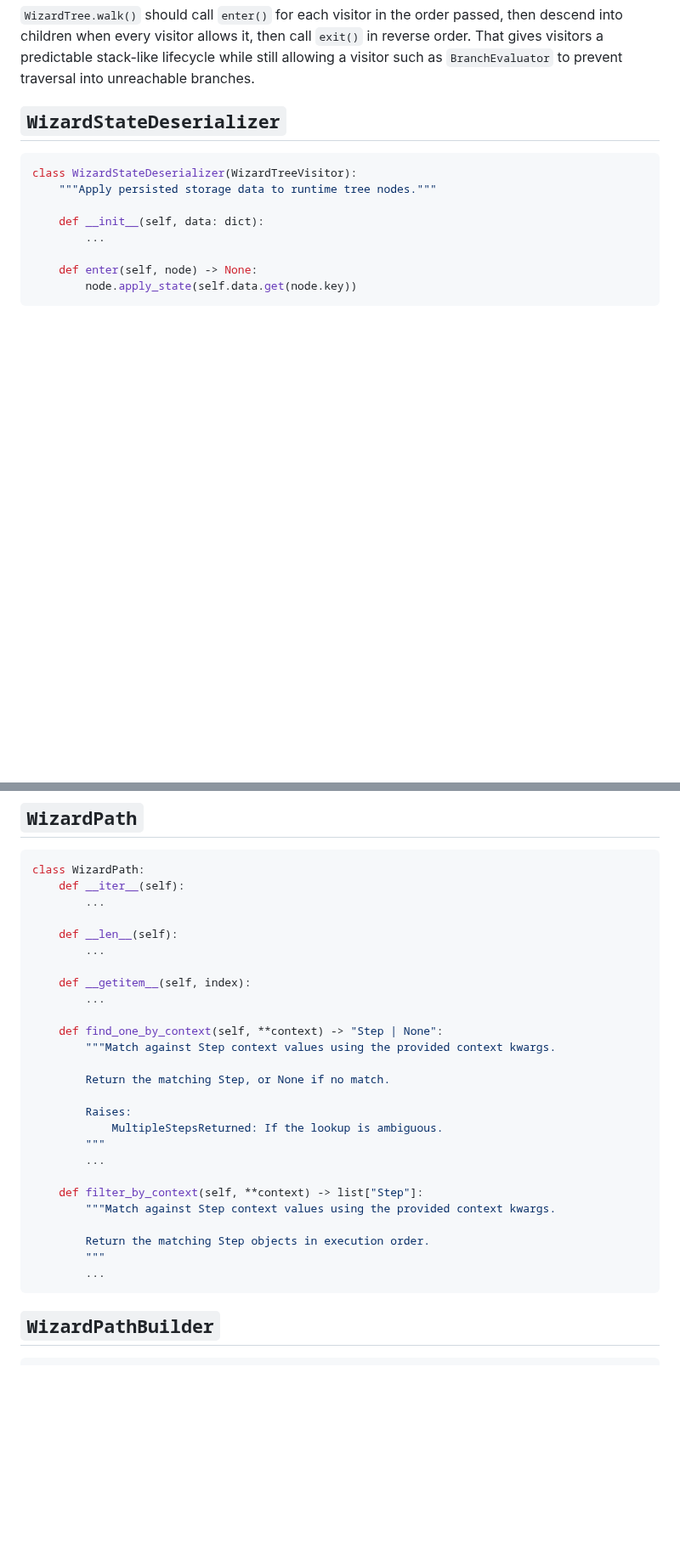
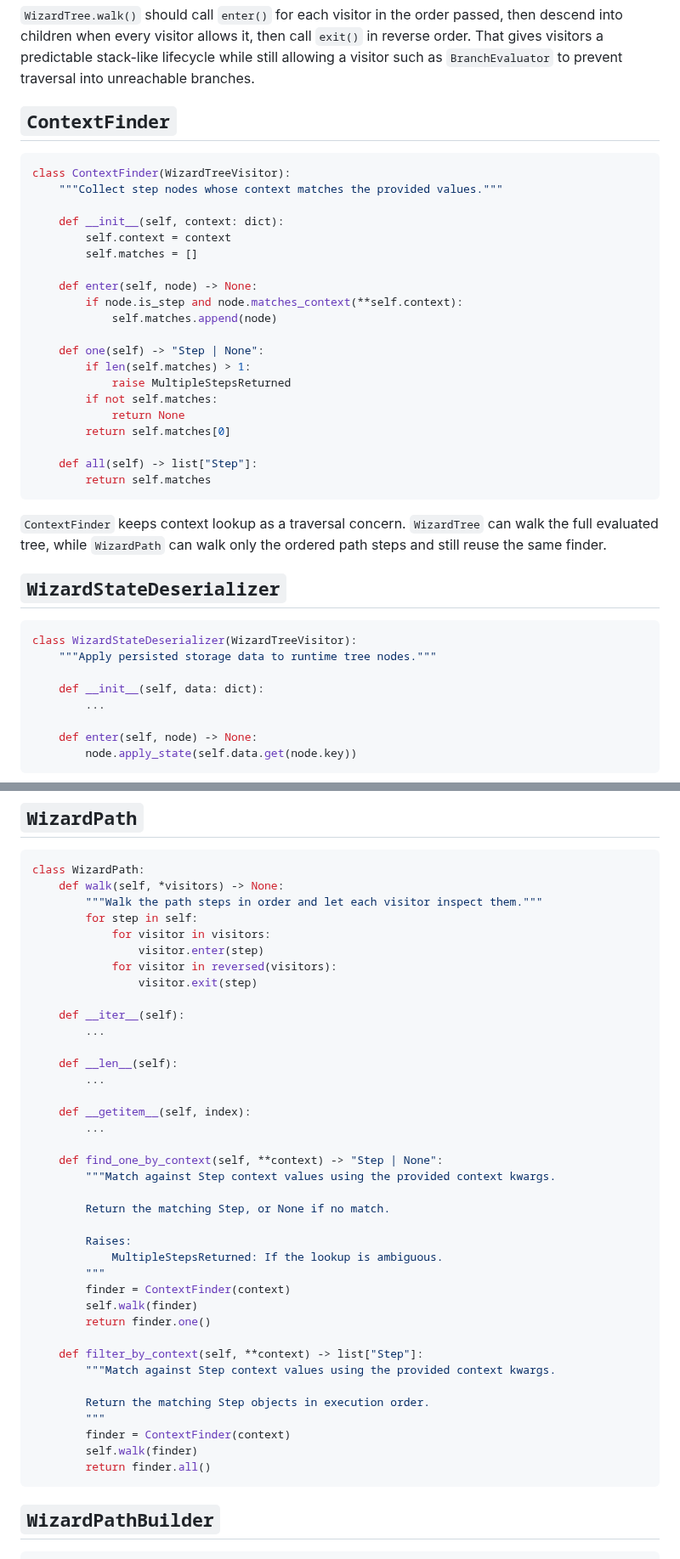
Before and after one commit to kevincarrogan/django-gandalf, a Markdown page: IMPLEMENTATION_IDEAS.md, 2 parts joined by grey strips. Shown at 85% size. GitHub-like rendering; blank space fills up the shorter version.

Commit message:
Add context lookup visitor

````diff
--- a/IMPLEMENTATION_IDEAS.md
+++ b/IMPLEMENTATION_IDEAS.md
@@ -139,6 +150,35 @@ then descend into children when every visitor allows it, then call `exit()` in
 reverse order. That gives visitors a predictable stack-like lifecycle while
 still allowing a visitor such as `BranchEvaluator` to prevent traversal into
 unreachable branches.
+
+## `ContextFinder`
+
+```python
+class ContextFinder(WizardTreeVisitor):
+    """Collect step nodes whose context matches the provided values."""
+
+    def __init__(self, context: dict):
+        self.context = context
+        self.matches = []
+
+    def enter(self, node) -> None:
+        if node.is_step and node.matches_context(**self.context):
+            self.matches.append(node)
+
+    def one(self) -> "Step | None":
+        if len(self.matches) > 1:
+            raise MultipleStepsReturned
+        if not self.matches:
+            return None
+        return self.matches[0]
+
+    def all(self) -> list["Step"]:
+        return self.matches
+```
+
+`ContextFinder` keeps context lookup as a traversal concern. `WizardTree` can
+walk the full evaluated tree, while `WizardPath` can walk only the ordered path
+steps and still reuse the same finder.
 
 ## `WizardStateDeserializer`
 
@@ -210,6 +250,14 @@ class BranchEvaluator:
 
 ```python
 class WizardPath:
+    def walk(self, *visitors) -> None:
+        """Walk the path steps in order and let each visitor inspect them."""
+        for step in self:
+            for visitor in visitors:
+                visitor.enter(step)
+            for visitor in reversed(visitors):
+                visitor.exit(step)
+
     def __iter__(self):
         ...
 
@@ -227,14 +275,18 @@ class WizardPath:
         Raises:
             MultipleStepsReturned: If the lookup is ambiguous.
         """
-        ...
+        finder = ContextFinder(context)
+        self.walk(finder)
+        return finder.one()
 
     def filter_by_context(self, **context) -> list["Step"]:
         """Match against Step context values using the provided context kwargs.
 
         Return the matching Step objects in execution order.
         """
-        ...
+        finder = ContextFinder(context)
+        self.walk(finder)
+        return finder.all()
 ```
 
 ## `WizardPathBuilder`
````
Also changed, not shown: other parts of IMPLEMENTATION_IDEAS.md (+19 -1 lines).
